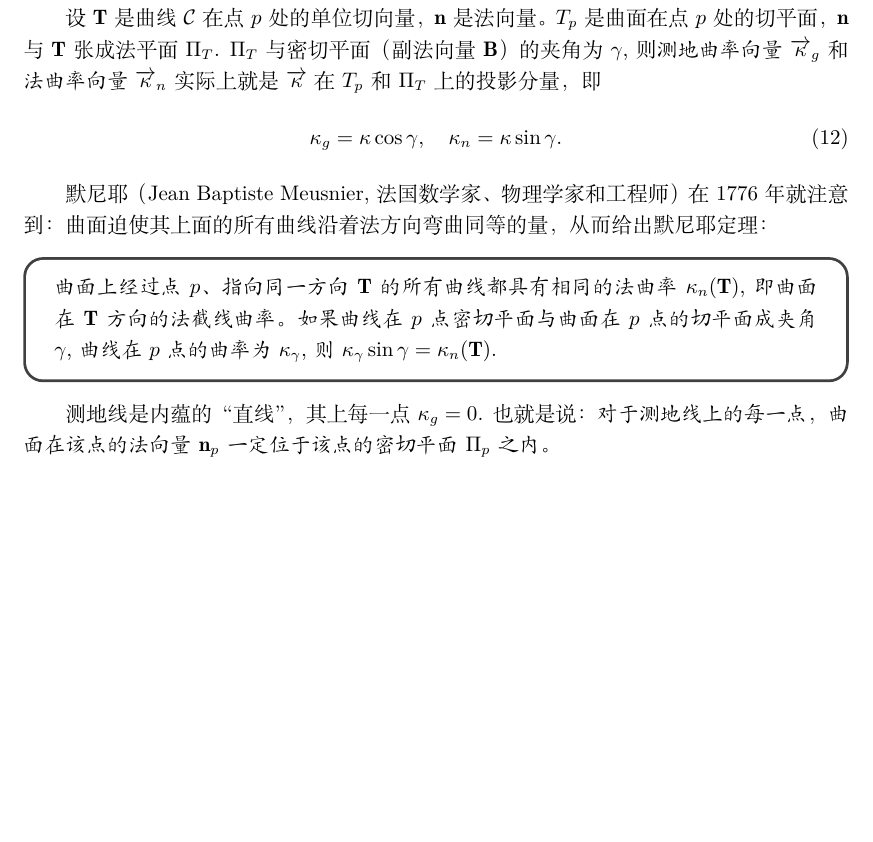
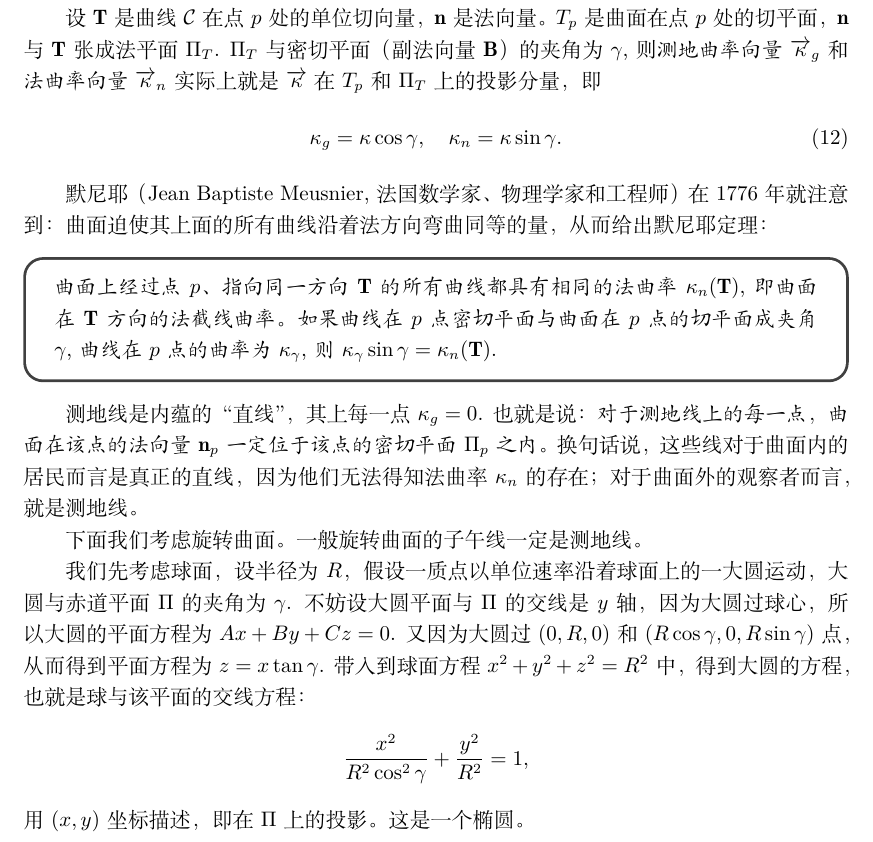
Before and after one commit to intuitionofmind/Visual-Differential-Geometry-and-Forms, a LaTeX document (notes/act3.tex): part of page 3 of 3, cut so that both start at the same text, the shorter picture padded with empty space. Compiled offline with XeLaTeX.

Commit message:
update note

```diff
--- a/notes/act3.tex
+++ b/notes/act3.tex
@@ -167,6 +167,22 @@ $\Pi_{T}$与密切平面（副法向量$\mathbf{B}$）的夹角为$\gamma$, 则\
 测地线是内蕴的“直线”，其上每一点$\kappa_{g}=0$.
 也就是说：
 \emph{对于测地线上的每一点，曲面在该点的法向量$\mathbf{n}_{p}$一定位于该点的密切平面$\Pi_{p}$之内}。
+换句话说，这些线对于曲面内的居民而言是真正的直线，因为他们无法得知法曲率$\kappa_{n}$的存在；
+对于曲面外的观察者而言，就是测地线。
+
+下面我们考虑旋转曲面。
+一般旋转曲面的子午线一定是测地线。
+
+我们先考虑球面，设半径为$R$，假设一质点以单位速率沿着球面上的一大圆运动，大圆与赤道平面$\Pi$的夹角为$\gamma$.
+不妨设大圆平面与$\Pi$的交线是$y$轴，因为大圆过球心，所以大圆的平面方程为$Ax+By+Cz=0$.
+又因为大圆过$(0, R, 0)$和$(R\cos\gamma, 0, R\sin\gamma)$点，从而得到平面方程为$z=x\tan\gamma$.
+带入到球面方程$x^{2}+y^{2}+z^{2}=R^{2}$中，得到大圆的方程，也就是球与该平面的交线方程：
+\begin{equation*}
+    \frac{x^{2}}{R^{2}\cos^{2}\gamma}+\frac{y^{2}}{R^{2}}=1,
+\end{equation*}
+用$(x, y)$坐标描述，即在$\Pi$上的投影。
+这是一个椭圆。
+
 
 %\bibliographystyle{unsrt}
 %\bibliography{refs}
```
Also changed, not shown: notes/act3.pdf.
